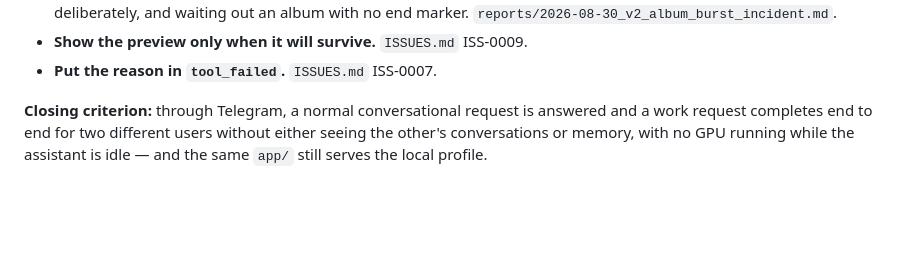
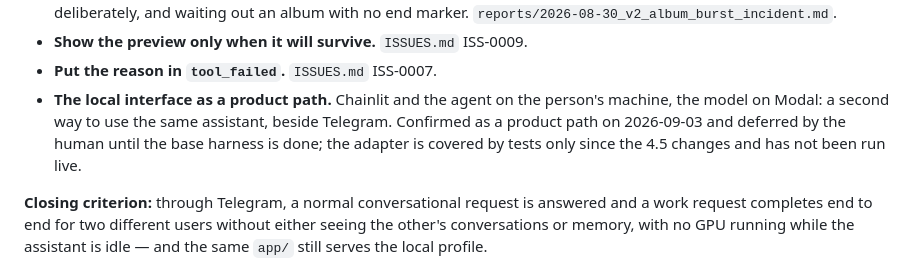
Before and after one commit to Grigoriy-V/local-multimodal-agent, a Markdown page: ROADMAP.md, the part around the change. Drawn GitHub-style; blank space fills up the shorter version.

Commit message:
Name the local interface as a deferred product path

```diff
--- a/ROADMAP.md
+++ b/ROADMAP.md
@@ -280,6 +280,11 @@ an observed defect is described in `ISSUES.md`, not here.
   end marker. `reports/2026-08-30_v2_album_burst_incident.md`.
 - **Show the preview only when it will survive.** `ISSUES.md` ISS-0009.
 - **Put the reason in `tool_failed`.** `ISSUES.md` ISS-0007.
+- **The local interface as a product path.** Chainlit and the agent on the
+  person's machine, the model on Modal: a second way to use the same
+  assistant, beside Telegram. Confirmed as a product path on 2026-09-03 and
+  deferred by the human until the base harness is done; the adapter is
+  covered by tests only since the 4.5 changes and has not been run live.
 
 **Closing criterion:** through Telegram, a normal conversational request is
 answered and a work request completes end to end for two different users without
```
